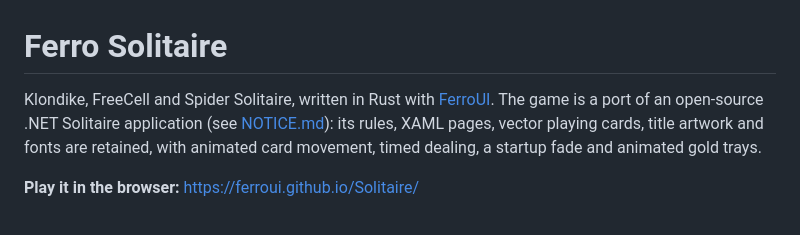
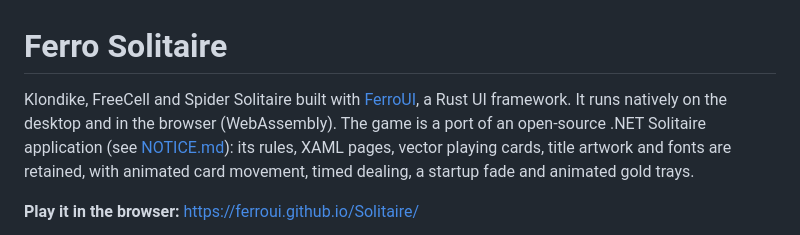
Before and after one commit to FerroUI/Solitaire, a Markdown page: README.md, the part around the change. GitHub-like rendering.

Commit message:
README: describe the game as the repository does

```diff
--- a/README.md
+++ b/README.md
@@ -1,6 +1,7 @@
 # Ferro Solitaire
 
-Klondike, FreeCell and Spider Solitaire, written in Rust with [FerroUI](https://github.com/wieslawsoltes/FerroUI).
+Klondike, FreeCell and Spider Solitaire built with [FerroUI](https://github.com/wieslawsoltes/FerroUI), a Rust
+UI framework. It runs natively on the desktop and in the browser (WebAssembly).
 The game is a port of an open-source .NET Solitaire application (see [NOTICE.md](NOTICE.md)): its rules,
 XAML pages, vector playing cards, title artwork and fonts are retained, with animated card movement, timed
 dealing, a startup fade and animated gold trays.
```
